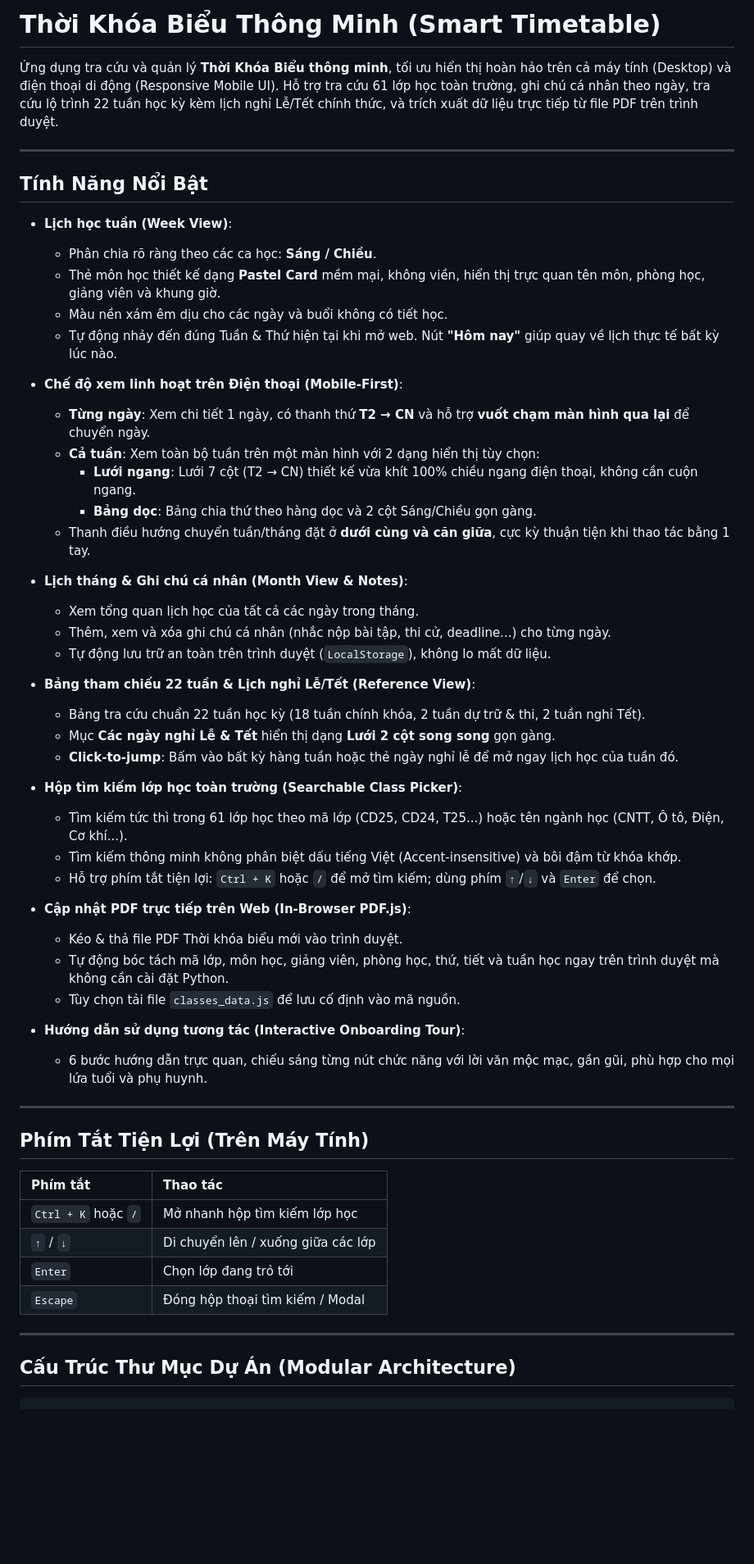
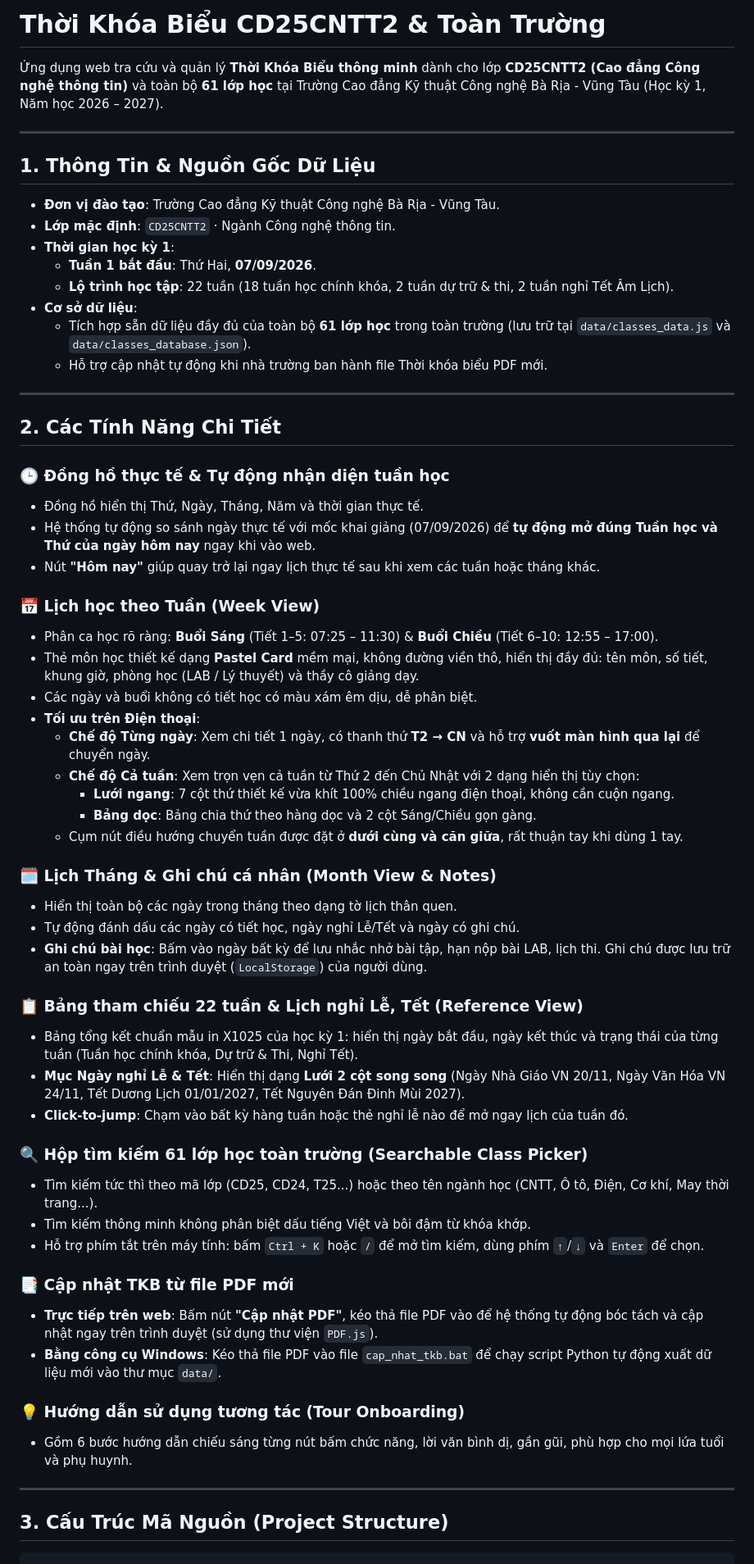
Before and after one commit to huanbv2002/TKBBCTECH, a Markdown page: README.md, the part around one of its changes. Shown at 82% size. Rendered like a GitHub page; blank space fills up the shorter version.

Commit message:
docs: Update README with comprehensive project context and source documentation

````diff
--- a/README.md
+++ b/README.md
@@ -1,61 +1,65 @@
-# Thời Khóa Biểu Thông Minh (Smart Timetable)
+# Thời Khóa Biểu CD25CNTT2 & Toàn Trường
 
-Ứng dụng tra cứu và quản lý **Thời Khóa Biểu thông minh**, tối ưu hiển thị hoàn hảo trên cả máy tính (Desktop) và điện thoại di động (Responsive Mobile UI). Hỗ trợ tra cứu 61 lớp học toàn trường, ghi chú cá nhân theo ngày, tra cứu lộ trình 22 tuần học kỳ kèm lịch nghỉ Lễ/Tết chính thức, và trích xuất dữ liệu trực tiếp từ file PDF trên trình duyệt.
+Ứng dụng web tra cứu và quản lý **Thời Khóa Biểu thông minh** dành cho lớp **CD25CNTT2 (Cao đẳng Công nghệ thông tin)** và toàn bộ **61 lớp học** tại Trường Cao đẳng Kỹ thuật Công nghệ Bà Rịa - Vũng Tàu (Học kỳ 1, Năm học 2026 – 2027).
 
 ---
 
-## Tính Năng Nổi Bật
+## 1. Thông Tin & Nguồn Gốc Dữ Liệu
 
-- **Lịch học tuần (Week View)**:
-  - Phân chia rõ ràng theo các ca học: **Sáng / Chiều**.
-  - Thẻ môn học thiết kế dạng **Pastel Card** mềm mại, không viền, hiển thị trực quan tên môn, phòng học, giảng viên và khung giờ.
-  - Màu nền xám êm dịu cho các ngày và buổi không có tiết học.
-  - Tự động nhảy đến đúng Tuần & Thứ hiện tại khi mở web. Nút **"Hôm nay"** giúp quay về lịch thực tế bất kỳ lúc nào.
-
-- **Chế độ xem linh hoạt trên Điện thoại (Mobile-First)**:
-  - **Từng ngày**: Xem chi tiết 1 ngày, có thanh thứ **T2 → CN** và hỗ trợ **vuốt chạm màn hình qua lại** để chuyển ngày.
-  - **Cả tuần**: Xem toàn bộ tuần trên một màn hình với 2 dạng hiển thị tùy chọn:
-    - **Lưới ngang**: Lưới 7 cột (T2 → CN) thiết kế vừa khít 100% chiều ngang điện thoại, không cần cuộn ngang.
-    - **Bảng dọc**: Bảng chia thứ theo hàng dọc và 2 cột Sáng/Chiều gọn gàng.
-  - Thanh điều hướng chuyển tuần/tháng đặt ở **dưới cùng và căn giữa**, cực kỳ thuận tiện khi thao tác bằng 1 tay.
-
-- **Lịch tháng & Ghi chú cá nhân (Month View & Notes)**:
-  - Xem tổng quan lịch học của tất cả các ngày trong tháng.
-  - Thêm, xem và xóa ghi chú cá nhân (nhắc nộp bài tập, thi cử, deadline...) cho từng ngày.
-  - Tự động lưu trữ an toàn trên trình duyệt (`LocalStorage`), không lo mất dữ liệu.
-
-- **Bảng tham chiếu 22 tuần & Lịch nghỉ Lễ/Tết (Reference View)**:
-  - Bảng tra cứu chuẩn 22 tuần học kỳ (18 tuần chính khóa, 2 tuần dự trữ & thi, 2 tuần nghỉ Tết).
-  - Mục **Các ngày nghỉ Lễ & Tết** hiển thị dạng **Lưới 2 cột song song** gọn gàng.
-  - **Click-to-jump**: Bấm vào bất kỳ hàng tuần hoặc thẻ ngày nghỉ lễ để mở ngay lịch học của tuần đó.
-
-- **Hộp tìm kiếm lớp học toàn trường (Searchable Class Picker)**:
-  - Tìm kiếm tức thì trong 61 lớp học theo mã lớp (CD25, CD24, T25...) hoặc tên ngành học (CNTT, Ô tô, Điện, Cơ khí...).
-  - Tìm kiếm thông minh không phân biệt dấu tiếng Việt (Accent-insensitive) và bôi đậm từ khóa khớp.
-  - Hỗ trợ phím tắt tiện lợi: `Ctrl + K` hoặc `/` để mở tìm kiếm; dùng phím `↑`/`↓` và `Enter` để chọn.
-
-- **Cập nhật PDF trực tiếp trên Web (In-Browser PDF.js)**:
-  - Kéo & thả file PDF Thời khóa biểu mới vào trình duyệt.
-  - Tự động bóc tách mã lớp, môn học, giảng viên, phòng học, thứ, tiết và tuần học ngay trên trình duyệt mà không cần cài đặt Python.
-  - Tùy chọn tải file `classes_data.js` để lưu cố định vào mã nguồn.
-
-- **Hướng dẫn sử dụng tương tác (Interactive Onboarding Tour)**:
-  - 6 bước hướng dẫn trực quan, chiếu sáng từng nút chức năng với lời văn mộc mạc, gần gũi, phù hợp cho mọi lứa tuổi và phụ huynh.
+- **Đơn vị đào tạo**: Trường Cao đẳng Kỹ thuật Công nghệ Bà Rịa - Vũng Tàu.
+- **Lớp mặc định**: `CD25CNTT2` · Ngành Công nghệ thông tin.
+- **Thời gian học kỳ 1**:
+  - **Tuần 1 bắt đầu**: Thứ Hai, **07/09/2026**.
+  - **Lộ trình học tập**: 22 tuần (18 tuần học chính khóa, 2 tuần dự trữ & thi, 2 tuần nghỉ Tết Âm Lịch).
+- **Cơ sở dữ liệu**:
+  - Tích hợp sẵn dữ liệu đầy đủ của toàn bộ **61 lớp học** trong toàn trường (lưu trữ tại `data/classes_data.js` và `data/classes_database.json`).
+  - Hỗ trợ cập nhật tự động khi nhà trường ban hành file Thời khóa biểu PDF mới.
 
 ---
 
-## Phím Tắt Tiện Lợi (Trên Máy Tính)
+## 2. Các Tính Năng Chi Tiết
 
-| Phím tắt | Thao tác |
-| :--- | :--- |
-| `Ctrl + K` hoặc `/` | Mở nhanh hộp tìm kiếm lớp học |
-| `↑` / `↓` | Di chuyển lên / xuống giữa các lớp |
-| `Enter` | Chọn lớp đang trỏ tới |
-| `Escape` | Đóng hộp thoại tìm kiếm / Modal |
+### 🕒 Đồng hồ thực tế & Tự động nhận diện tuần học
+- Đồng hồ hiển thị Thứ, Ngày, Tháng, Năm và thời gian thực tế.
+- Hệ thống tự động so sánh ngày thực tế với mốc khai giảng (07/09/2026) để **tự động mở đúng Tuần học và Thứ của ngày hôm nay** ngay khi vào web.
+- Nút **"Hôm nay"** giúp quay trở lại ngay lịch thực tế sau khi xem các tuần hoặc tháng khác.
+
+### 📅 Lịch học theo Tuần (Week View)
+- Phân ca học rõ ràng: **Buổi Sáng** (Tiết 1–5: 07:25 – 11:30) & **Buổi Chiều** (Tiết 6–10: 12:55 – 17:00).
+- Thẻ môn học thiết kế dạng **Pastel Card** mềm mại, không đường viền thô, hiển thị đầy đủ: tên môn, số tiết, khung giờ, phòng học (LAB / Lý thuyết) và thầy cô giảng dạy.
+- Các ngày và buổi không có tiết học có màu xám êm dịu, dễ phân biệt.
+- **Tối ưu trên Điện thoại**:
+  - **Chế độ Từng ngày**: Xem chi tiết 1 ngày, có thanh thứ **T2 → CN** và hỗ trợ **vuốt màn hình qua lại** để chuyển ngày.
+  - **Chế độ Cả tuần**: Xem trọn vẹn cả tuần từ Thứ 2 đến Chủ Nhật với 2 dạng hiển thị tùy chọn:
+    - **Lưới ngang**: 7 cột thứ thiết kế vừa khít 100% chiều ngang điện thoại, không cần cuộn ngang.
+    - **Bảng dọc**: Bảng chia thứ theo hàng dọc và 2 cột Sáng/Chiều gọn gàng.
+  - Cụm nút điều hướng chuyển tuần được đặt ở **dưới cùng và căn giữa**, rất thuận tay khi dùng 1 tay.
+
+### 🗓️ Lịch Tháng & Ghi chú cá nhân (Month View & Notes)
+- Hiển thị toàn bộ các ngày trong tháng theo dạng tờ lịch thân quen.
+- Tự động đánh dấu các ngày có tiết học, ngày nghỉ Lễ/Tết và ngày có ghi chú.
+- **Ghi chú bài học**: Bấm vào ngày bất kỳ để lưu nhắc nhở bài tập, hạn nộp bài LAB, lịch thi. Ghi chú được lưu trữ an toàn ngay trên trình duyệt (`LocalStorage`) của người dùng.
+
+### 📋 Bảng tham chiếu 22 tuần & Lịch nghỉ Lễ, Tết (Reference View)
+- Bảng tổng kết chuẩn mẫu in X1025 của học kỳ 1: hiển thị ngày bắt đầu, ngày kết thúc và trạng thái của từng tuần (Tuần học chính khóa, Dự trữ & Thi, Nghỉ Tết).
+- **Mục Ngày nghỉ Lễ & Tết**: Hiển thị dạng **Lưới 2 cột song song** (Ngày Nhà Giáo VN 20/11, Ngày Văn Hóa VN 24/11, Tết Dương Lịch 01/01/2027, Tết Nguyên Đán Đinh Mùi 2027).
+- **Click-to-jump**: Chạm vào bất kỳ hàng tuần hoặc thẻ nghỉ lễ nào để mở ngay lịch của tuần đó.
+
+### 🔍 Hộp tìm kiếm 61 lớp học toàn trường (Searchable Class Picker)
+- Tìm kiếm tức thì theo mã lớp (CD25, CD24, T25...) hoặc theo tên ngành học (CNTT, Ô tô, Điện, Cơ khí, May thời trang...).
+- Tìm kiếm thông minh không phân biệt dấu tiếng Việt và bôi đậm từ khóa khớp.
+- Hỗ trợ phím tắt trên máy tính: bấm `Ctrl + K` hoặc `/` để mở tìm kiếm, dùng phím `↑`/`↓` và `Enter` để chọn.
+
+### 📑 Cập nhật TKB từ file PDF mới
+- **Trực tiếp trên web**: Bấm nút **"Cập nhật PDF"**, kéo thả file PDF vào để hệ thống tự động bóc tách và cập nhật ngay trên trình duyệt (sử dụng thư viện `PDF.js`).
+- **Bằng công cụ Windows**: Kéo thả file PDF vào file `cap_nhat_tkb.bat` để chạy script Python tự động xuất dữ liệu mới vào thư mục `data/`.
+
+### 💡 Hướng dẫn sử dụng tương tác (Tour Onboarding)
+- Gồm 6 bước hướng dẫn chiếu sáng từng nút bấm chức năng, lời văn bình dị, gần gũi, phù hợp cho mọi lứa tuổi và phụ huynh.
 
 ---
 
-## Cấu Trúc Thư Mục Dự Án (Modular Architecture)
+## 3. Cấu Trúc Mã Nguồn (Project Structure)
 
 ```
 TKB/
````
Also changed, not shown: other parts of README.md (+34 -37 lines).
